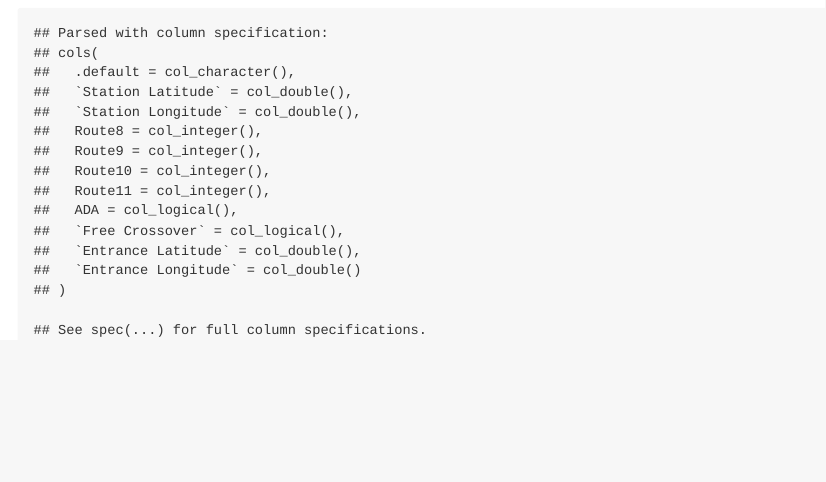
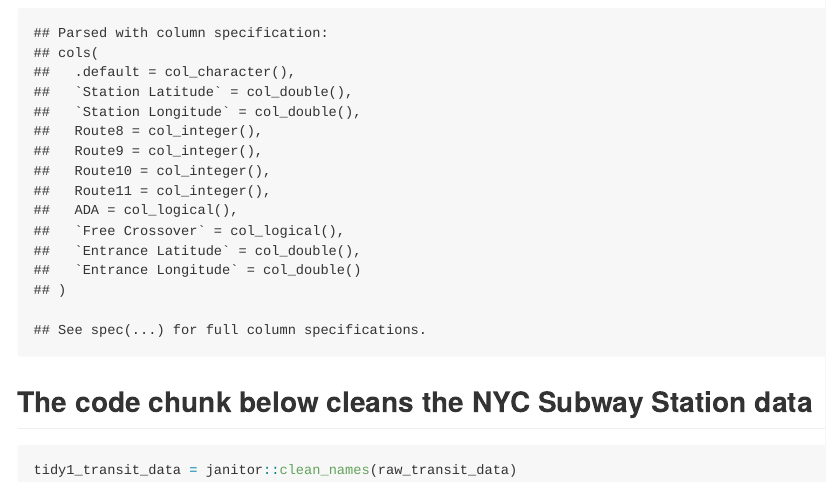
Before and after one commit to owen633/p8105_hw2_jl5296, an R Markdown document (p8105_hw2_jl5296.Rmd): the page in a window 1100 px wide, from 370 px down. The pictures show the output file p8105_hw2_jl5296.md that the author committed with the source, drawn offline in the style of GitHub.

Commit message:
changes variables from uppercase to lowercase

````diff
--- a/p8105_hw2_jl5296.Rmd
+++ b/p8105_hw2_jl5296.Rmd
@@ -17,3 +17,9 @@ library(tidyverse)
 raw_transit_data = read_csv(file = "./hw2_data/NYC_Transit_Subway_Entrance_And_Exit_Data.csv")
 
 ```
+## The code chunk below cleans the NYC Subway Station data
+
+```{r clean_transit_data}
+tidy1_transit_data = janitor::clean_names(raw_transit_data)
+
+```
````
Also changed, not shown: p8105_hw2_jl5296.md.
